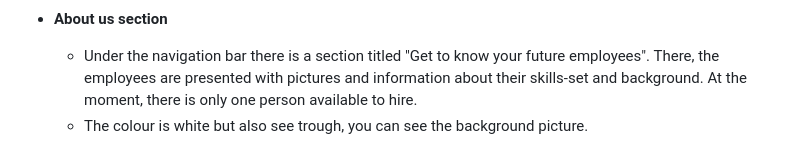
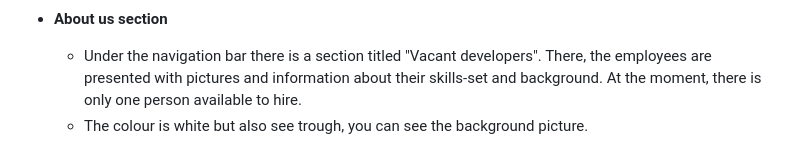
Before and after one commit to Parre87/projekt1, a Markdown page: README.md, the part around the change. Rendered like a GitHub page.

Commit message:
Docs (readme): update About Us section heading. - Changed heading from "Get to know your employees" to "Vacant employees" - Keeps documentation consistent with About page content

```diff
--- a/README.md
+++ b/README.md
@@ -48,7 +48,7 @@ The users targeted with this website are employers, recruiters and also the web-
 
 - __About us section__
 
-    - Under the navigation bar there is a section titled "Get to know your future employees". There, the employees are
+    - Under the navigation bar there is a section titled "Vacant developers". There, the employees are
       presented with pictures and information about their skills-set and background. At the moment, there is only one person
       available to hire.
      - The colour is white but also see trough, you can see the background picture.
```
